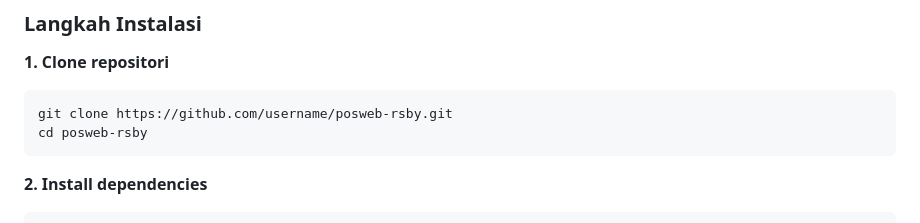
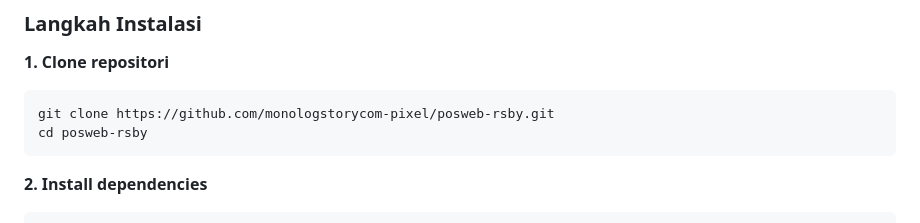
Before and after one commit to monologstorycom-pixel/poin-of-sale-by-rsby, a Markdown page: README.md, the part around the change. Drawn GitHub-style.

````diff
--- a/README.md
+++ b/README.md
@@ -32,7 +32,7 @@
 
 **1. Clone repositori**
 ```bash
-git clone https://github.com/username/posweb-rsby.git
+git clone https://github.com/monologstorycom-pixel/posweb-rsby.git
 cd posweb-rsby
 ```
 
````
